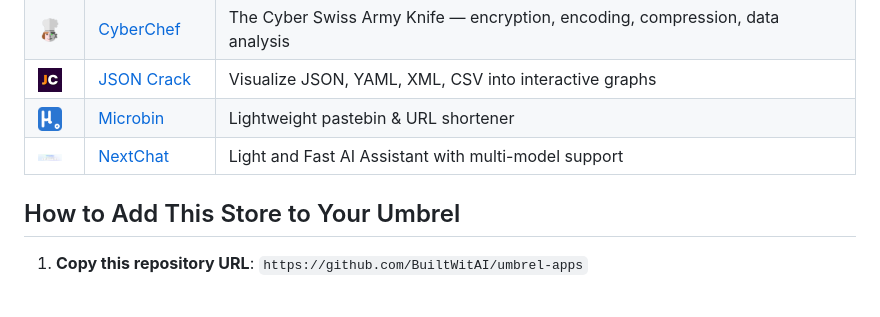
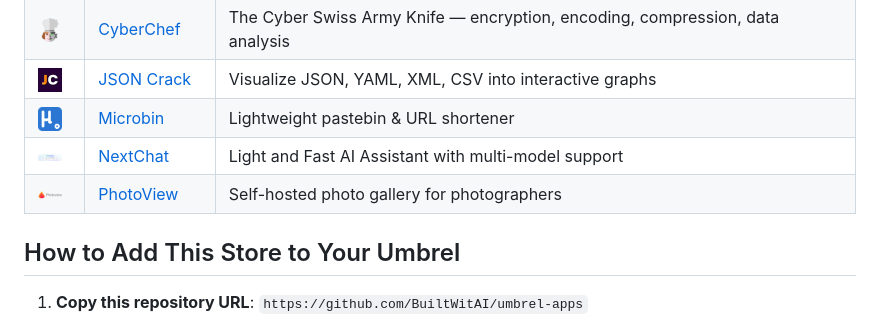
Before and after one commit to BuiltWitAI/umbrel-apps, a Markdown page: README.md, the part around the change. Drawn GitHub-style; pictures changed too: bwtai-photoview/icon.png (added); blank space fills up the shorter version.

Commit message:
Add bwtai-photoview - Self-hosted photo gallery for photographers

```diff
--- a/README.md
+++ b/README.md
@@ -21,6 +21,7 @@ This is a **community Umbrel App Store** where I collect and distribute all the
 | <img src="https://raw.githubusercontent.com/BuiltWitAI/umbrel-apps/master/bwtai-jsoncrack/icon.png" alt="JSON Crack" width="24"> | [JSON Crack](bwtai-jsoncrack) | Visualize JSON, YAML, XML, CSV into interactive graphs |
 | <img src="https://raw.githubusercontent.com/BuiltWitAI/umbrel-apps/master/bwtai-microbin/icon.png" alt="Microbin" width="24"> | [Microbin](bwtai-microbin) | Lightweight pastebin & URL shortener |
 | <img src="https://raw.githubusercontent.com/BuiltWitAI/umbrel-apps/master/bwtai-nextchat/icon.png" alt="NextChat" width="24"> | [NextChat](bwtai-nextchat) | Light and Fast AI Assistant with multi-model support |
+| <img src="https://raw.githubusercontent.com/BuiltWitAI/umbrel-apps/master/bwtai-photoview/icon.png" alt="PhotoView" width="24"> | [PhotoView](bwtai-photoview) | Self-hosted photo gallery for photographers |
 
 ## How to Add This Store to Your Umbrel
 
```
Also changed, not shown: 2 other files.
